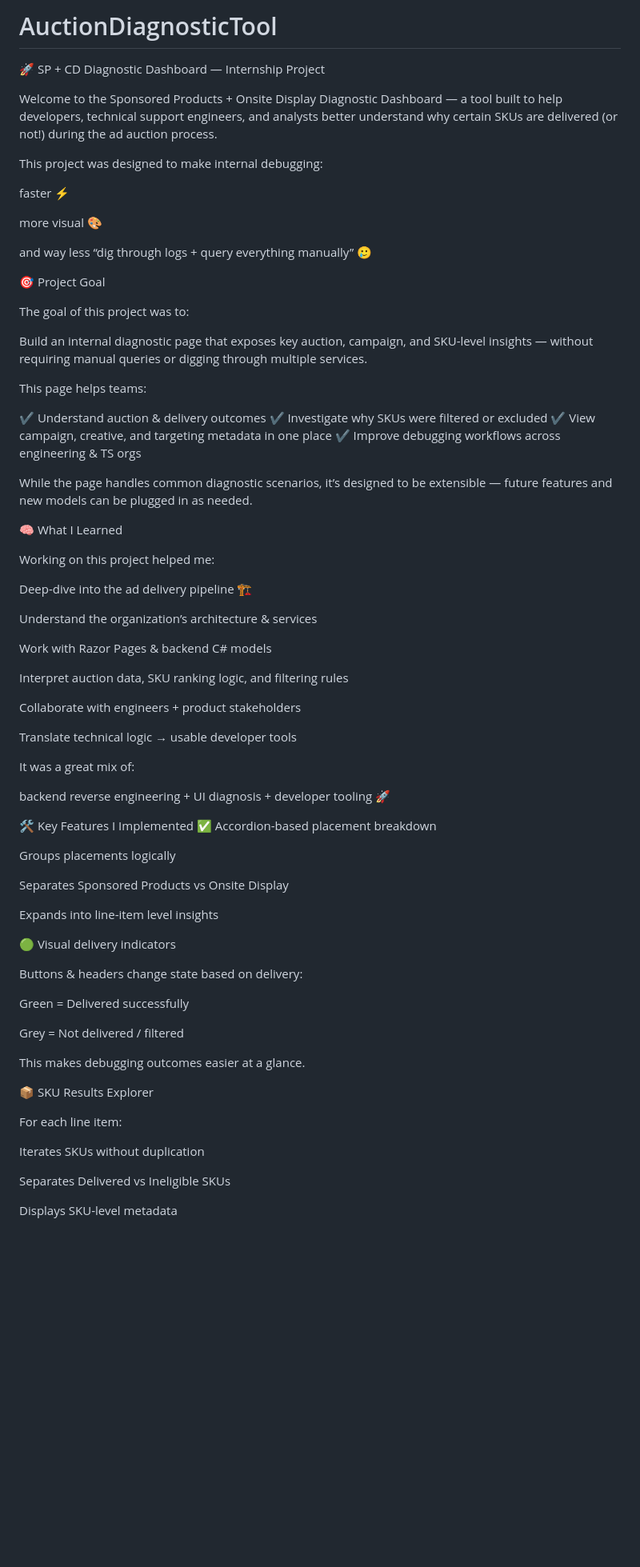
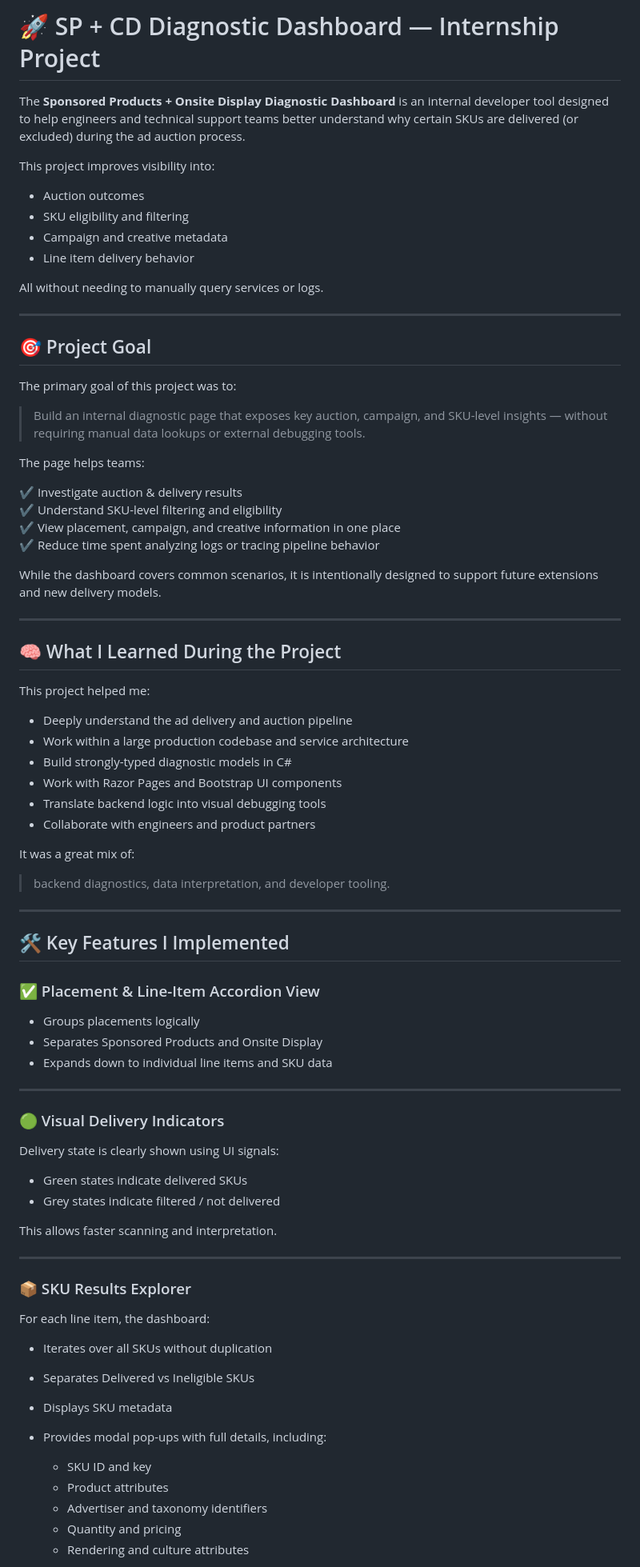
Before and after one commit to jgisoo/AuctionDiagnosticTool, a Markdown page: README.md, the part around one of its changes. Shown at 80% size. GitHub-like rendering; blank space fills up the shorter version.

Commit message:
Revise README for clarity and structure
Updated the README.md to enhance clarity and structure, improving the overall presentation of the project details and features.

```diff
--- a/README.md
+++ b/README.md
@@ -1,77 +1,85 @@
-# AuctionDiagnosticTool
-🚀 SP + CD Diagnostic Dashboard — Internship Project
+# 🚀 SP + CD Diagnostic Dashboard — Internship Project
 
-Welcome to the Sponsored Products + Onsite Display Diagnostic Dashboard — a tool built to help developers, technical support engineers, and analysts better understand why certain SKUs are delivered (or not!) during the ad auction process.
+The **Sponsored Products + Onsite Display Diagnostic Dashboard** is an internal developer tool designed to help engineers and technical support teams better understand why certain SKUs are delivered (or excluded) during the ad auction process.
 
-This project was designed to make internal debugging:
+This project improves visibility into:
 
-faster ⚡
+- Auction outcomes
+- SKU eligibility and filtering
+- Campaign and creative metadata
+- Line item delivery behavior
 
-more visual 🎨
+All without needing to manually query services or logs.
 
-and way less “dig through logs + query everything manually” 🥲
+---
 
-🎯 Project Goal
+## 🎯 Project Goal
 
-The goal of this project was to:
+The primary goal of this project was to:
 
-Build an internal diagnostic page that exposes key auction, campaign, and SKU-level insights — without requiring manual queries or digging through multiple services.
+> Build an internal diagnostic page that exposes key auction, campaign, and SKU-level insights — without requiring manual data lookups or external debugging tools.
 
-This page helps teams:
+The page helps teams:
 
-✔ Understand auction & delivery outcomes
-✔ Investigate why SKUs were filtered or excluded
-✔ View campaign, creative, and targeting metadata in one place
-✔ Improve debugging workflows across engineering & TS orgs
+✔ Investigate auction & delivery results
+✔ Understand SKU-level filtering and eligibility
+✔ View placement, campaign, and creative information in one place
+✔ Reduce time spent analyzing logs or tracing pipeline behavior
 
-While the page handles common diagnostic scenarios, it’s designed to be extensible — future features and new models can be plugged in as needed.
+While the dashboard covers common scenarios, it is intentionally designed to support future extensions and new delivery models.
 
-🧠 What I Learned
+---
 
-Working on this project helped me:
+## 🧠 What I Learned During the Project
 
-Deep-dive into the ad delivery pipeline 🏗️
+This project helped me:
 
-Understand the organization’s architecture & services
-
-Work with Razor Pages & backend C# models
-
-Interpret auction data, SKU ranking logic, and filtering rules
-
-Collaborate with engineers + product stakeholders
-
-Translate technical logic → usable developer tools
+- Deeply understand the ad delivery and auction pipeline
+- Work within a large production codebase and service architecture
+- Build strongly-typed diagnostic models in C#
+- Work with Razor Pages and Bootstrap UI components
+- Translate backend logic into visual debugging tools
+- Collaborate with engineers and product partners
 
 It was a great mix of:
 
-backend reverse engineering + UI diagnosis + developer tooling 🚀
+> backend diagnostics, data interpretation, and developer tooling.
 
-🛠️ Key Features I Implemented
-✅ Accordion-based placement breakdown
+---
 
-Groups placements logically
+## 🛠️ Key Features I Implemented
 
-Separates Sponsored Products vs Onsite Display
+### ✅ Placement & Line-Item Accordion View
 
-Expands into line-item level insights
+- Groups placements logically
+- Separates Sponsored Products and Onsite Display
+- Expands down to individual line items and SKU data
 
-🟢 Visual delivery indicators
+---
 
-Buttons & headers change state based on delivery:
+### 🟢 Visual Delivery Indicators
 
-Green = Delivered successfully
+Delivery state is clearly shown using UI signals:
 
-Grey = Not delivered / filtered
+- Green states indicate delivered SKUs
+- Grey states indicate filtered / not delivered
 
-This makes debugging outcomes easier at a glance.
+This allows faster scanning and interpretation.
 
-📦 SKU Results Explorer
+---
 
-For each line item:
+### 📦 SKU Results Explorer
 
-Iterates SKUs without duplication
+For each line item, the dashboard:
 
-Separates Delivered vs Ineligible SKUs
+- Iterates over all SKUs without duplication
+- Separates Delivered vs Ineligible SKUs
+- Displays SKU metadata
+- Provides modal pop-ups with full details, including:
 
-Displays SKU-level metadata
+  - SKU ID and key
+  - Product attributes
+  - Advertiser and taxonomy identifiers
+  - Quantity and pricing
+  - Rendering and culture attributes
 
```
Also changed, not shown: other parts of README.md (+45 -54 lines).
